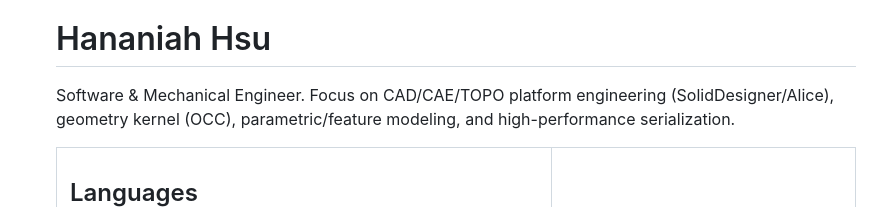
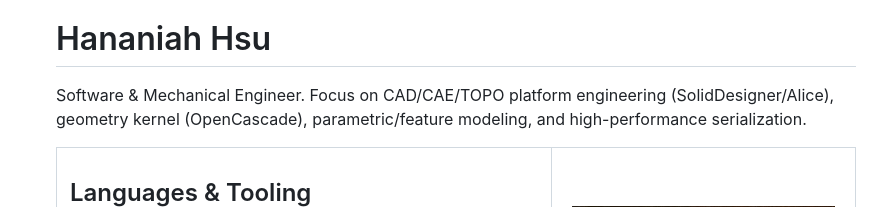
Before and after one commit to hananiahhsu/hananiahhsu, a Markdown page: README.md, the part around one of its changes. Drawn GitHub-style; pictures changed too: assets/hero.png (added).

```diff
--- a/README.md
+++ b/README.md
@@ -3,13 +12,13 @@
 
   # Hananiah Hsu
 
-  Software & Mechanical Engineer. Focus on CAD/CAE/TOPO platform engineering (SolidDesigner/Alice), geometry kernel (OCC), parametric/feature modeling, and high-performance serialization.
+  Software & Mechanical Engineer. Focus on CAD/CAE/TOPO platform engineering (SolidDesigner/Alice), geometry kernel (OpenCascade), parametric/feature modeling, and high-performance serialization.
 
   <table>
     <tr>
       <td valign="top" width="62%">
 
-  ## Languages
+  ## Languages & Tooling
   ![C++](https://img.shields.io/badge/C%2B%2B-00599C?logo=c%2B%2B&logoColor=white)
   ![CMake](https://img.shields.io/badge/CMake-064F8C?logo=cmake&logoColor=white)
   ![Qt](https://img.shields.io/badge/Qt-41CD52?logo=qt&logoColor=white)
```
Also changed, not shown: other parts of README.md (+60 -14 lines).
